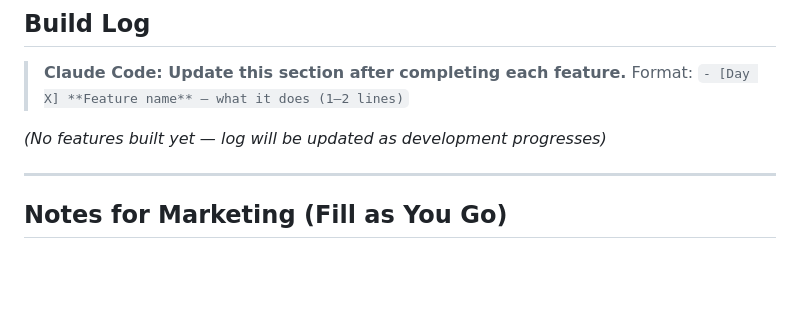
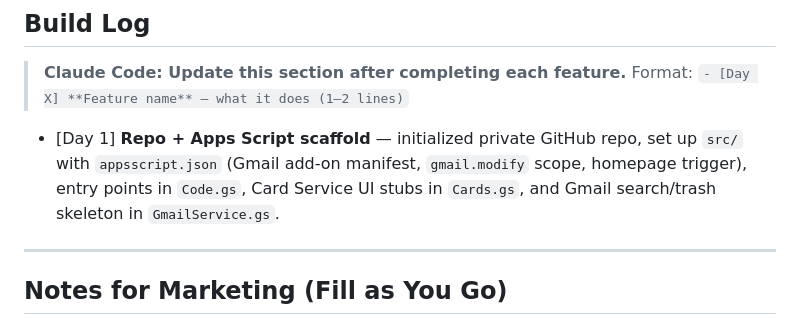
Before and after one commit to RebootCode2024/mailsweep, a Markdown page: mailsweep-project.md, the part around the change. GitHub-like rendering; blank space fills up the shorter version.

Commit message:
Day 1: update build log

```diff
--- a/mailsweep-project.md
+++ b/mailsweep-project.md
@@ -165,7 +165,7 @@ Check Supabase → is_paid?
 > **Claude Code: Update this section after completing each feature.**
 > Format: `- [Day X] **Feature name** — what it does (1–2 lines)`
 
-*(No features built yet — log will be updated as development progresses)*
+- [Day 1] **Repo + Apps Script scaffold** — initialized private GitHub repo, set up `src/` with `appsscript.json` (Gmail add-on manifest, `gmail.modify` scope, homepage trigger), entry points in `Code.gs`, Card Service UI stubs in `Cards.gs`, and Gmail search/trash skeleton in `GmailService.gs`.
 
 ---
 
```
